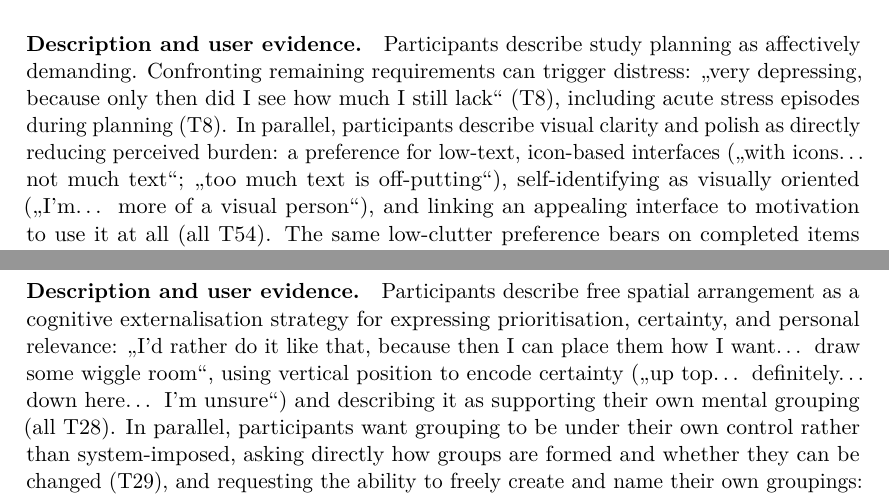
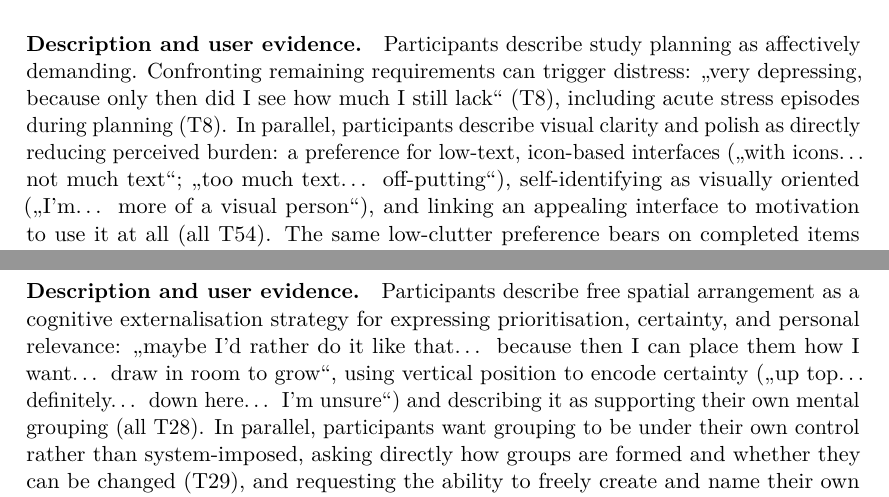
Before and after one commit to morischumacher/Diploma_Thesis, a LaTeX thesis (main.tex, which reads appendix/codebook-and-traceability.tex): two parts of pages 186 and 188 of 207, joined at a grey line, cut so that both start at the same text. Compiled offline with pdfLaTeX.

Commit message:
Feature specs: two more quotations reworded away from the excerpt
- FEATURE-011 quoted T54 as "too much text is off-putting", the same
  smoothing Chapter 6 carried; the excerpt is "too much text…
  off-putting".
- FEATURE-013 quoted T28 as "I'd rather do it like that, because then I
  can place them how I want… draw some wiggle room". The excerpt joins
  its first two parts with an ellipsis, not a comma, and ends "draw in
  room to grow".

Co-Authored-By: Claude Opus 5 <noreply@anthropic.com>
Claude-Session: https://claude.ai/code/session_01MLUFGCVLTdE5xbPVnNzfiY

```diff
--- a/appendix/codebook-and-traceability.tex
+++ b/appendix/codebook-and-traceability.tex
@@ -200,7 +200,7 @@ Participants report interpretability problems with the graph on first exposure:
 \textbf{Importance score 5.} Associated themes: T8, T54, T58.
 
 \paragraph{Description and user evidence.}
-Participants describe study planning as affectively demanding. Confronting remaining requirements can trigger distress: \enquote{very depressing, because only then did I see how much I still lack} (T8), including acute stress episodes during planning (T8). In parallel, participants describe visual clarity and polish as directly reducing perceived burden: a preference for low-text, icon-based interfaces (\enquote{with icons… not much text}; \enquote{too much text is off-putting}), self-identifying as visually oriented (\enquote{I'm… more of a visual person}), and linking an appealing interface to motivation to use it at all (all T54). The same low-clutter preference bears on completed items specifically: keeping every finished course fully rendered at full visual weight indefinitely would work against the low-text, uncluttered interface T54 calls for, without the record needing to be prominent once a course is done. Participants further indicate that the system should visibly take structuring work off their hands: \enquote{that the plan already takes quite a bit off your shoulders} (T58).
+Participants describe study planning as affectively demanding. Confronting remaining requirements can trigger distress: \enquote{very depressing, because only then did I see how much I still lack} (T8), including acute stress episodes during planning (T8). In parallel, participants describe visual clarity and polish as directly reducing perceived burden: a preference for low-text, icon-based interfaces (\enquote{with icons… not much text}; \enquote{too much text… off-putting}), self-identifying as visually oriented (\enquote{I'm… more of a visual person}), and linking an appealing interface to motivation to use it at all (all T54). The same low-clutter preference bears on completed items specifically: keeping every finished course fully rendered at full visual weight indefinitely would work against the low-text, uncluttered interface T54 calls for, without the record needing to be prominent once a course is done. Participants further indicate that the system should visibly take structuring work off their hands: \enquote{that the plan already takes quite a bit off your shoulders} (T58).
 
 \paragraph{Requirements.}
 \begin{enumerate}
@@ -235,7 +235,7 @@ None beyond the overall scope boundaries (Section~\ref{sec:overall-scope}).
 \textbf{Importance score 3.} Associated themes: T28, T29.
 
 \paragraph{Description and user evidence.}
-Participants describe free spatial arrangement as a cognitive externalisation strategy for expressing prioritisation, certainty, and personal relevance: \enquote{I'd rather do it like that, because then I can place them how I want… draw some wiggle room}, using vertical position to encode certainty (\enquote{up top… definitely… down here… I'm unsure}) and describing it as supporting their own mental grouping (all T28). In parallel, participants want grouping to be under their own control rather than system-imposed, asking directly how groups are formed and whether they can be changed (T29), and requesting the ability to freely create and name their own groupings: \enquote{the possibility to freely create groups… and name them how I want} (T29). They also raise the expectation that such groups should not be constrained by semester boundaries (T29).
+Participants describe free spatial arrangement as a cognitive externalisation strategy for expressing prioritisation, certainty, and personal relevance: \enquote{maybe I'd rather do it like that… because then I can place them how I want… draw in room to grow}, using vertical position to encode certainty (\enquote{up top… definitely… down here… I'm unsure}) and describing it as supporting their own mental grouping (all T28). In parallel, participants want grouping to be under their own control rather than system-imposed, asking directly how groups are formed and whether they can be changed (T29), and requesting the ability to freely create and name their own groupings: \enquote{the possibility to freely create groups… and name them how I want} (T29). They also raise the expectation that such groups should not be constrained by semester boundaries (T29).
 
 \paragraph{Requirements.}
 \begin{enumerate}
```
